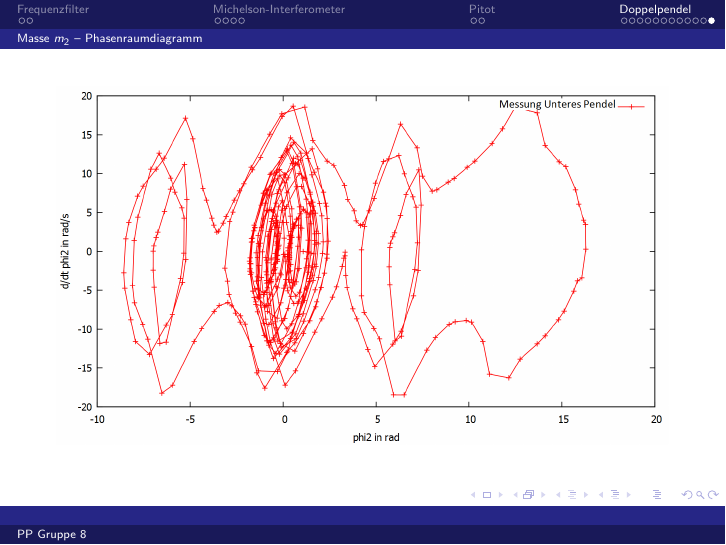
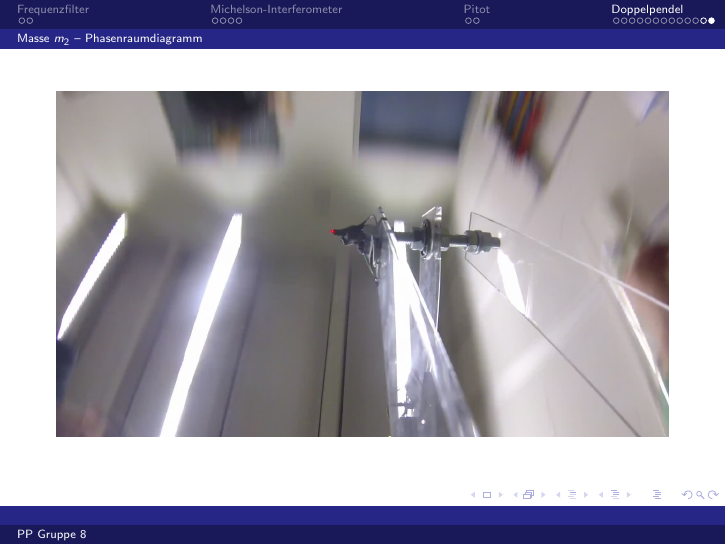
Before and after one commit to vale/PP, LaTeX slides (praesentation/praesentation.tex, which reads praesentation/pendel.tex): page 22 of 22 before the commit and page 23 of 23 after it. Compiled offline with pdfLaTeX.

Commit message:
präsentation wie sie gehalten wurde

```diff
--- a/praesentation/pendel.tex
+++ b/praesentation/pendel.tex
@@ -103,3 +103,7 @@ m_2 l_2 \ddot{\varphi_2} + m_2 l_1 (\ddot{\varphi_1} \cos (\varphi_1 - \varphi_2
 \begin{frame}
 	\includegraphics[width=\textwidth]{images/4/phi2_ueberphi2}
 \end{frame}
+
+\begin{frame}
+	\movie[showcontrols=false, autostart]{\includegraphics[width=\textwidth]{movies/show.jpg}}{movies/show.mov}
+\end{frame}
```
Also changed, not shown: praesentation/movies/show.jpg (added).
